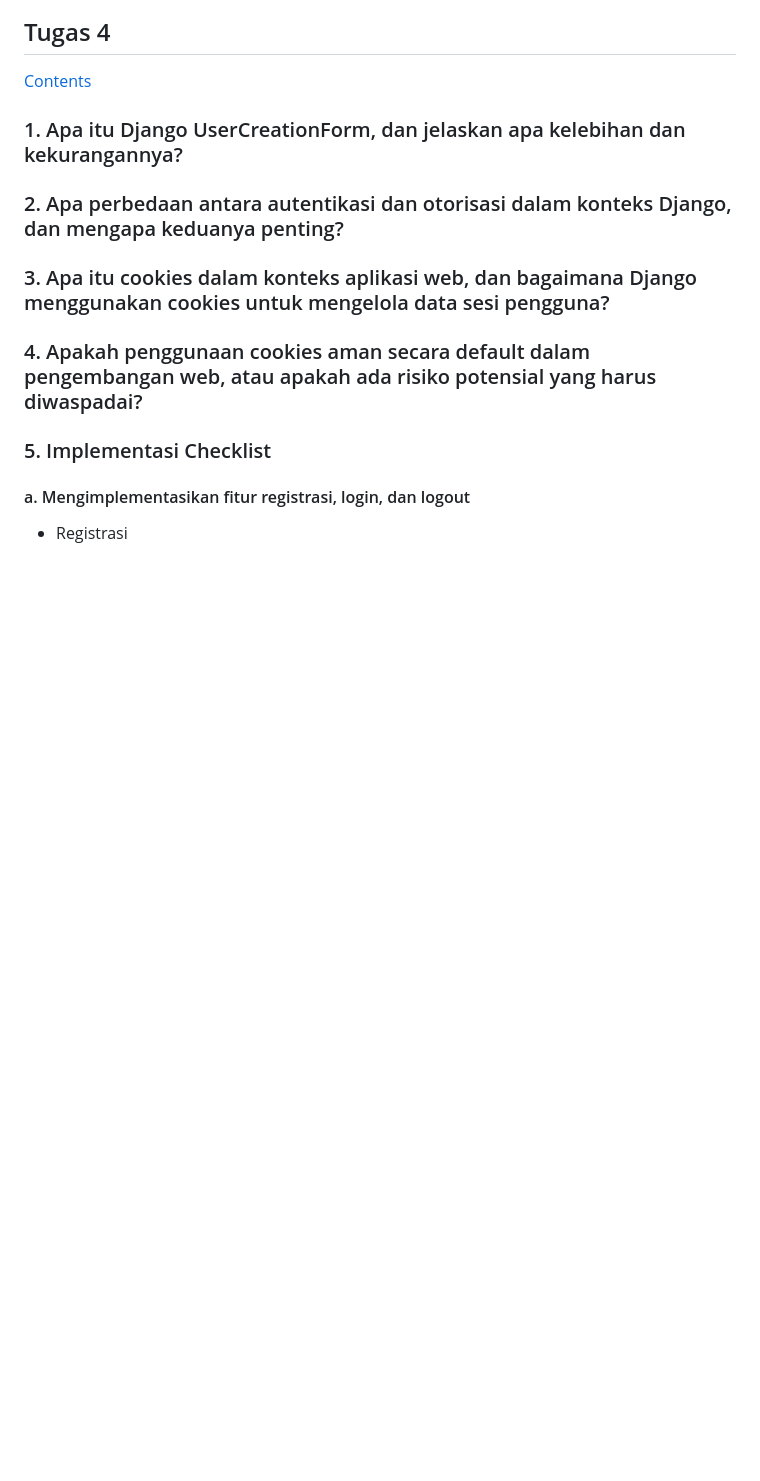
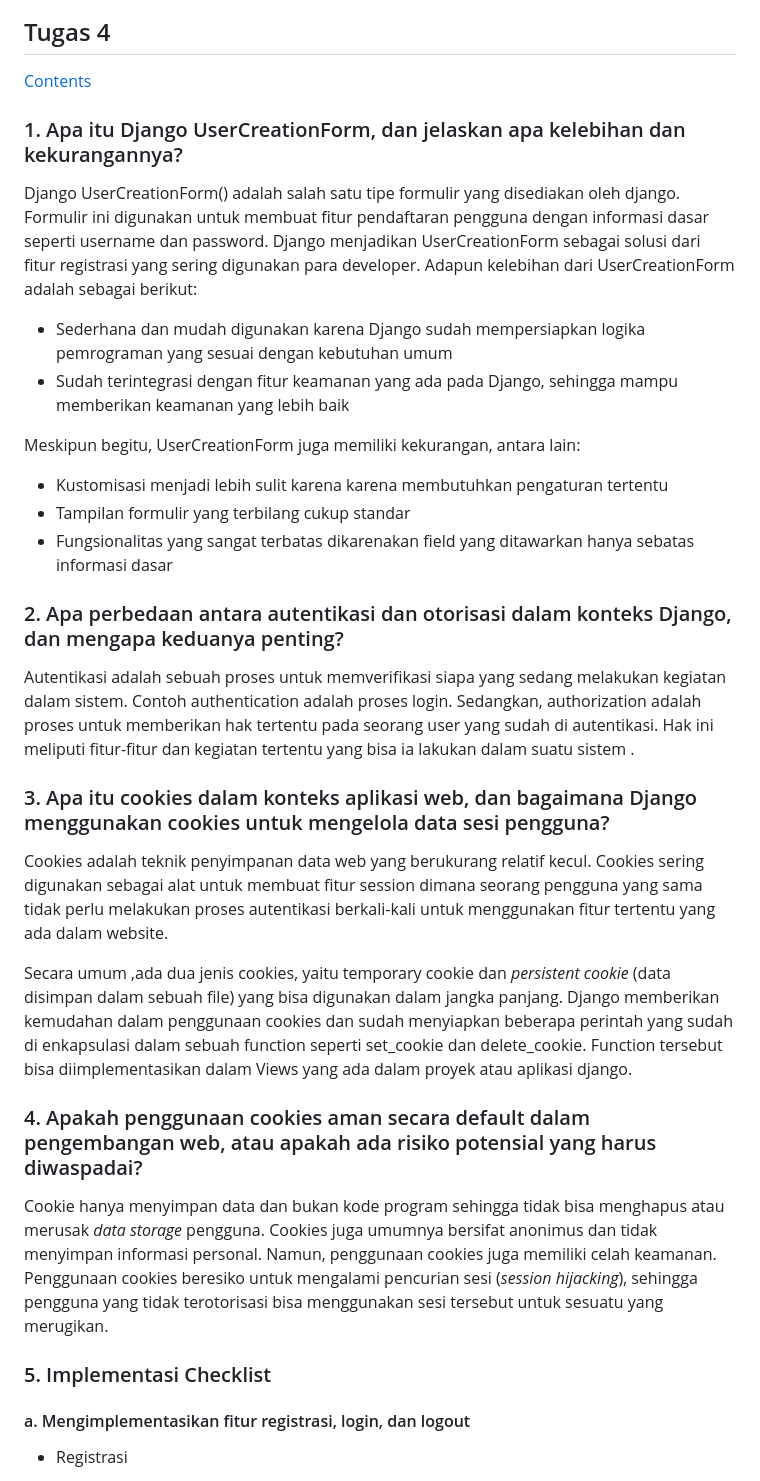
Before and after one commit to zuhdynadhif/tokopaedi, a Markdown page: README.md, the part around one of its changes. Rendered like a GitHub page; blank space fills up the shorter version.

```diff
--- a/README.md
+++ b/README.md
@@ -144,14 +144,26 @@ Salah satu alasannya adalah JSON menggunakan format text yang dapat dipahami, se
 [Contents](#table-of-content)
 
 ### 1. Apa itu Django UserCreationForm, dan jelaskan apa kelebihan dan kekurangannya?
+Django UserCreationForm() adalah salah satu tipe formulir yang disediakan oleh django. Formulir ini digunakan untuk membuat fitur pendaftaran pengguna dengan informasi dasar seperti username dan password. Django menjadikan UserCreationForm sebagai solusi dari fitur registrasi yang sering digunakan para developer. Adapun kelebihan dari UserCreationForm adalah sebagai berikut:
+* Sederhana dan mudah digunakan karena Django sudah mempersiapkan logika pemrograman yang sesuai dengan kebutuhan umum
+* Sudah terintegrasi dengan fitur keamanan yang ada pada Django, sehingga mampu memberikan keamanan yang lebih baik
+
+Meskipun begitu, UserCreationForm juga memiliki kekurangan, antara lain:
+* Kustomisasi menjadi lebih sulit karena karena membutuhkan pengaturan tertentu
+* Tampilan formulir yang terbilang cukup standar
+* Fungsionalitas yang sangat terbatas dikarenakan field yang ditawarkan hanya sebatas informasi dasar
 
 ### 2. Apa perbedaan antara autentikasi dan otorisasi dalam konteks Django, dan mengapa keduanya penting?
+Autentikasi adalah sebuah proses untuk memverifikasi siapa yang sedang melakukan kegiatan dalam sistem. Contoh authentication adalah proses login. Sedangkan, authorization adalah proses untuk memberikan hak tertentu pada seorang user yang sudah di autentikasi. Hak ini meliputi fitur-fitur dan kegiatan tertentu yang bisa ia lakukan dalam suatu sistem .
 
 ### 3. Apa itu cookies dalam konteks aplikasi web, dan bagaimana Django menggunakan cookies untuk mengelola data sesi pengguna?
+Cookies adalah teknik penyimpanan data web yang berukurang relatif kecul. Cookies sering digunakan sebagai alat untuk membuat fitur session dimana seorang pengguna yang sama tidak perlu melakukan proses autentikasi berkali-kali untuk menggunakan fitur tertentu yang ada dalam website.
+
+Secara umum ,ada dua jenis cookies, yaitu temporary cookie dan *persistent cookie* (data disimpan dalam sebuah file) yang bisa digunakan dalam jangka panjang. Django memberikan kemudahan dalam penggunaan cookies dan sudah menyiapkan beberapa perintah yang sudah di enkapsulasi dalam sebuah function seperti set_cookie dan delete_cookie. Function tersebut bisa diimplementasikan dalam Views yang ada dalam proyek atau aplikasi django.
 
 ### 4. Apakah penggunaan cookies aman secara default dalam pengembangan web, atau apakah ada risiko potensial yang harus diwaspadai?
+Cookie hanya menyimpan data dan bukan kode program sehingga tidak bisa menghapus atau merusak *data storage* pengguna. Cookies juga umumnya bersifat anonimus dan tidak menyimpan informasi personal. Namun, penggunaan cookies juga memiliki celah keamanan. Penggunaan cookies beresiko untuk mengalami pencurian sesi (*session hijacking*), sehingga pengguna yang tidak terotorisasi bisa menggunakan sesi tersebut untuk sesuatu yang merugikan.
 
 ### 5. Implementasi Checklist
-
 #### a. Mengimplementasikan fitur registrasi, login, dan logout
 * Registrasi
```
Also changed, not shown: other parts of README.md (+24 -2 lines).
